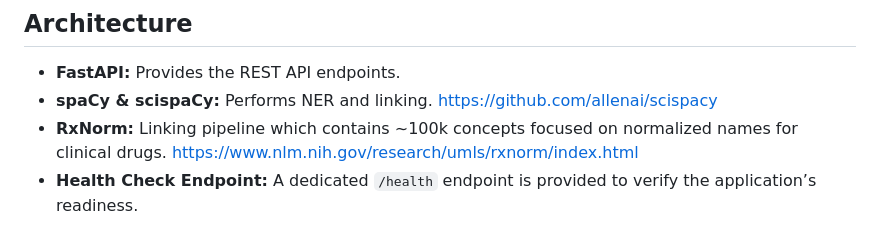
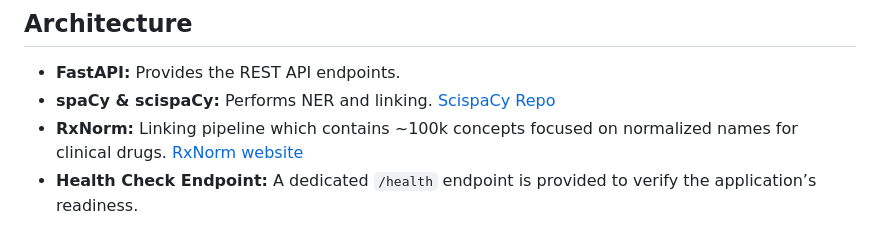
Before and after one commit to dankrasilnikov/pill_checker, a Markdown page: README.md, the part around one of its changes. Rendered like a GitHub page.

```diff
--- a/README.md
+++ b/README.md
@@ -13,8 +13,8 @@ This service provides named entity recognition (NER) and entity linking for biom
 ## Architecture
 
 - **FastAPI:** Provides the REST API endpoints.
-- **spaCy & scispaCy:** Performs NER and linking. https://github.com/allenai/scispacy
-- **RxNorm:** Linking pipeline which contains ~100k concepts focused on normalized names for clinical drugs. https://www.nlm.nih.gov/research/umls/rxnorm/index.html
+- **spaCy & scispaCy:** Performs NER and linking. [ScispaCy Repo](https://github.com/allenai/scispacy)
+- **RxNorm:** Linking pipeline which contains ~100k concepts focused on normalized names for clinical drugs. [RxNorm website](https://www.nlm.nih.gov/research/umls/rxnorm/index.html)
 - **Health Check Endpoint:** A dedicated `/health` endpoint is provided to verify the application’s readiness.
 
 ## Features
```
Also changed, not shown: other parts of README.md (+1 -1 lines).
